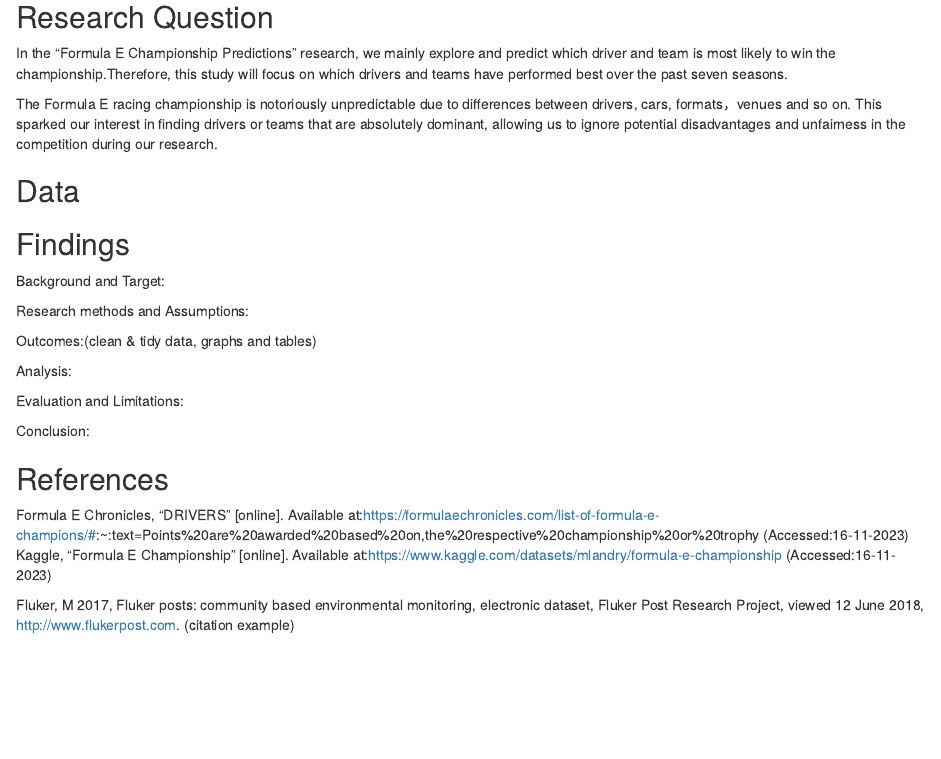
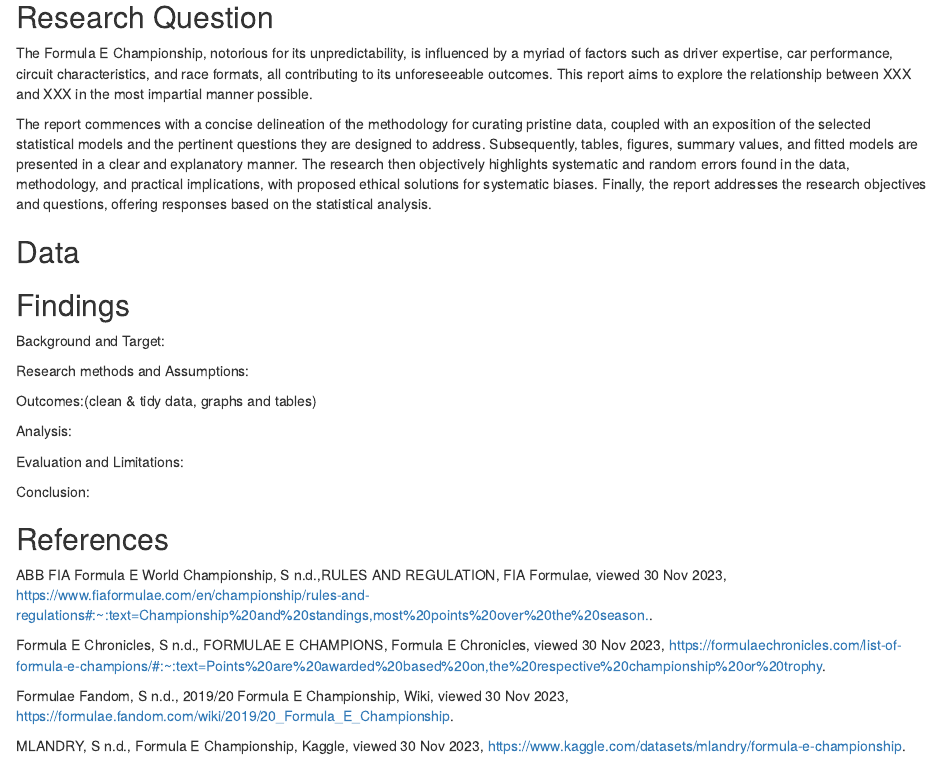
Before and after one commit to GEORGEzhu31/project-template-repository-, an R Markdown document (report.Rmd): the page in a window 1100 px wide, from 140 px down. The pictures show the output file report.html that the author committed with the source, opened offline.

Commit message:
refernece and introduction

```diff
--- a/report.Rmd
+++ b/report.Rmd
@@ -26,9 +26,10 @@ library(dplyr)
 
 
 ## Research Question
-In the “Formula E Championship Predictions" research, we mainly explore and predict which driver and team is most likely to win the championship.Therefore, this study will focus on which drivers and teams have performed best over the past seven seasons.
+The Formula E Championship, notorious for its unpredictability, is influenced by a myriad of factors such as driver expertise, car performance, circuit characteristics, and race formats, all contributing to its unforeseeable outcomes. This report aims to explore the relationship between XXX and XXX in the most impartial manner possible.
 
-The Formula E racing championship is notoriously unpredictable due to differences between drivers, cars, formats，venues and so on. This sparked our interest in finding drivers or teams that are absolutely dominant, allowing us to ignore potential disadvantages and unfairness in the competition during our research.
+The report commences with a concise delineation of the methodology for curating pristine data, coupled with an exposition of the selected statistical models and the pertinent questions they are designed to address. Subsequently, tables, figures, summary values, and fitted models are presented in a clear and explanatory manner. The research then objectively highlights systematic and random errors found in the data, methodology, and practical implications, with proposed ethical solutions for systematic biases. Finally, the report addresses the research objectives and questions, offering responses based on the statistical analysis.
+
 
 
 ## Data
@@ -49,9 +50,10 @@ Conclusion:
 
 
 ## References
-Formula E Chronicles, “DRIVERS” [online].
-Available at:https://formulaechronicles.com/list-of-formula-e-champions/#:~:text=Points%20are%20awarded%20based%20on,the%20respective%20championship%20or%20trophy (Accessed:16-11-2023)
-Kaggle, "Formula E Championship" [online].
-Available at:https://www.kaggle.com/datasets/mlandry/formula-e-championship (Accessed:16-11-2023)
+ABB FIA Formula E World Championship, S n.d.,RULES AND REGULATION, FIA Formulae, viewed 30 Nov 2023, <https://www.fiaformulae.com/en/championship/rules-and-regulations#:~:text=Championship%20and%20standings,most%20points%20over%20the%20season.>.
 
-Fluker, M 2017, Fluker posts: community based environmental monitoring, electronic dataset, Fluker Post Research Project, viewed 12 June 2018, <http://www.flukerpost.com>. (citation example)
+Formula E Chronicles, S n.d., FORMULAE E CHAMPIONS, Formula E Chronicles, viewed 30 Nov 2023, <https://formulaechronicles.com/list-of-formula-e-champions/#:~:text=Points%20are%20awarded%20based%20on,the%20respective%20championship%20or%20trophy>.
+
+Formulae Fandom, S n.d., 2019/20 Formula E Championship, Wiki, viewed 30 Nov 2023, <https://formulae.fandom.com/wiki/2019/20_Formula_E_Championship>.
+
+MLANDRY, S n.d., Formula E Championship, Kaggle, viewed 30 Nov 2023, <https://www.kaggle.com/datasets/mlandry/formula-e-championship>.
```
Also changed, not shown: report.html.
